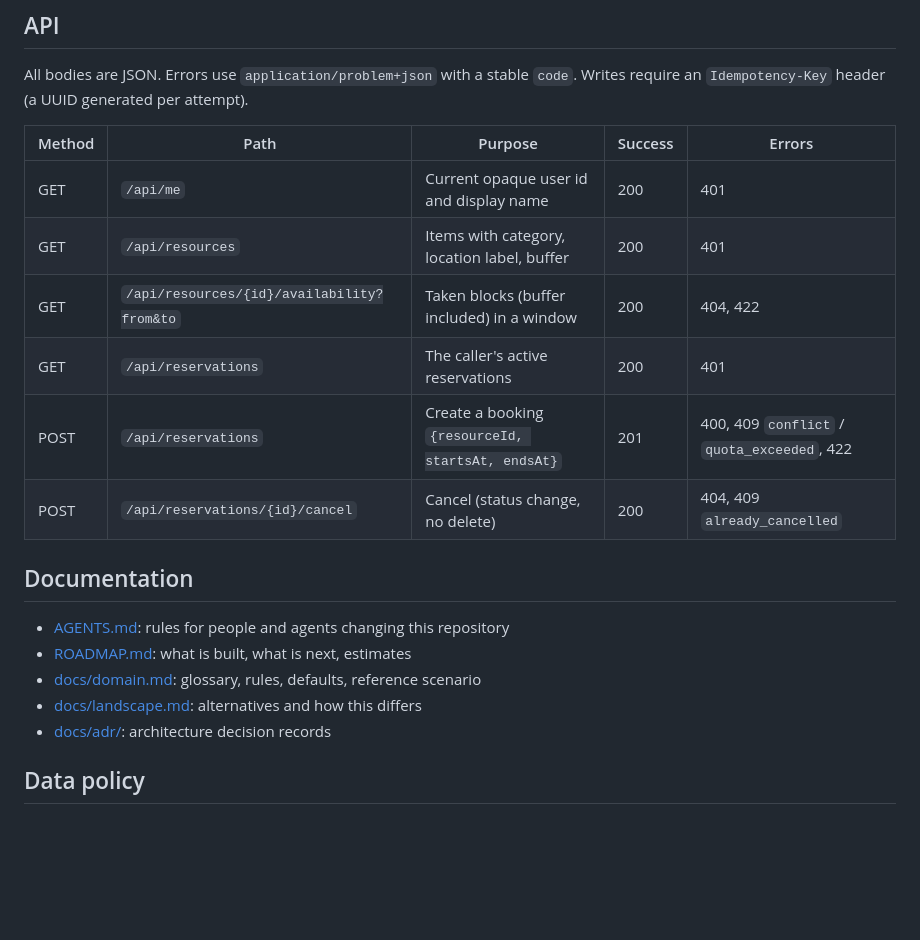
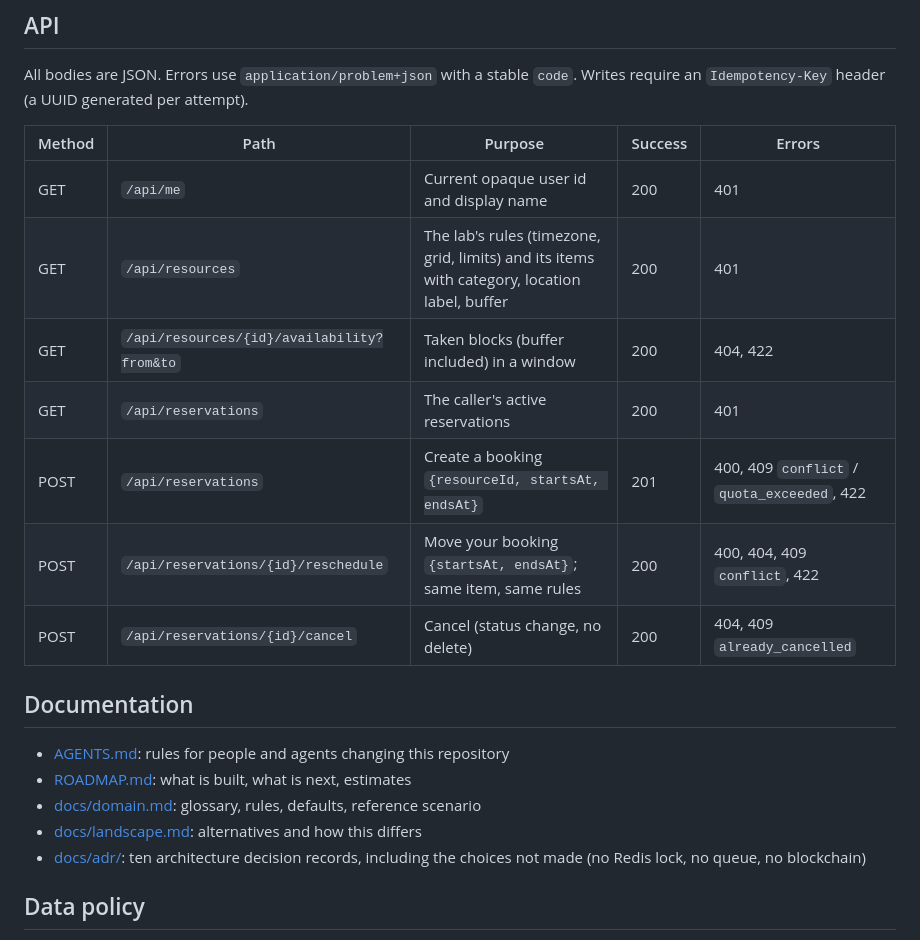
Before and after one commit to DavidEspinosa42/gearslot, a Markdown page: README.md, the part around one of its changes. Drawn GitHub-style; blank space fills up the shorter version.

```diff
--- a/README.md
+++ b/README.md
@@ -100,10 +110,11 @@ Writes require an `Idempotency-Key` header (a UUID generated per attempt).
 | Method | Path | Purpose | Success | Errors |
 | ------ | ---- | ------- | ------- | ------ |
 | GET | `/api/me` | Current opaque user id and display name | 200 | 401 |
-| GET | `/api/resources` | Items with category, location label, buffer | 200 | 401 |
+| GET | `/api/resources` | The lab's rules (timezone, grid, limits) and its items with category, location label, buffer | 200 | 401 |
 | GET | `/api/resources/{id}/availability?from&to` | Taken blocks (buffer included) in a window | 200 | 404, 422 |
 | GET | `/api/reservations` | The caller's active reservations | 200 | 401 |
 | POST | `/api/reservations` | Create a booking `{resourceId, startsAt, endsAt}` | 201 | 400, 409 `conflict` / `quota_exceeded`, 422 |
+| POST | `/api/reservations/{id}/reschedule` | Move your booking `{startsAt, endsAt}`; same item, same rules | 200 | 400, 404, 409 `conflict`, 422 |
 | POST | `/api/reservations/{id}/cancel` | Cancel (status change, no delete) | 200 | 404, 409 `already_cancelled` |
 
 ## Documentation
@@ -112,7 +123,8 @@ Writes require an `Idempotency-Key` header (a UUID generated per attempt).
 - [ROADMAP.md](ROADMAP.md): what is built, what is next, estimates
 - [docs/domain.md](docs/domain.md): glossary, rules, defaults, reference scenario
 - [docs/landscape.md](docs/landscape.md): alternatives and how this differs
-- [docs/adr/](docs/adr/): architecture decision records
+- [docs/adr/](docs/adr/): ten architecture decision records, including the choices not made
+  (no Redis lock, no queue, no blockchain)
 
 ## Data policy
 
```
Also changed, not shown: other parts of README.md (+14 -4 lines), docs/screenshots/desktop-timeline.png (added), docs/screenshots/mobile-confirm.png (added), docs/screenshots/mobile-timeline.png (added).
